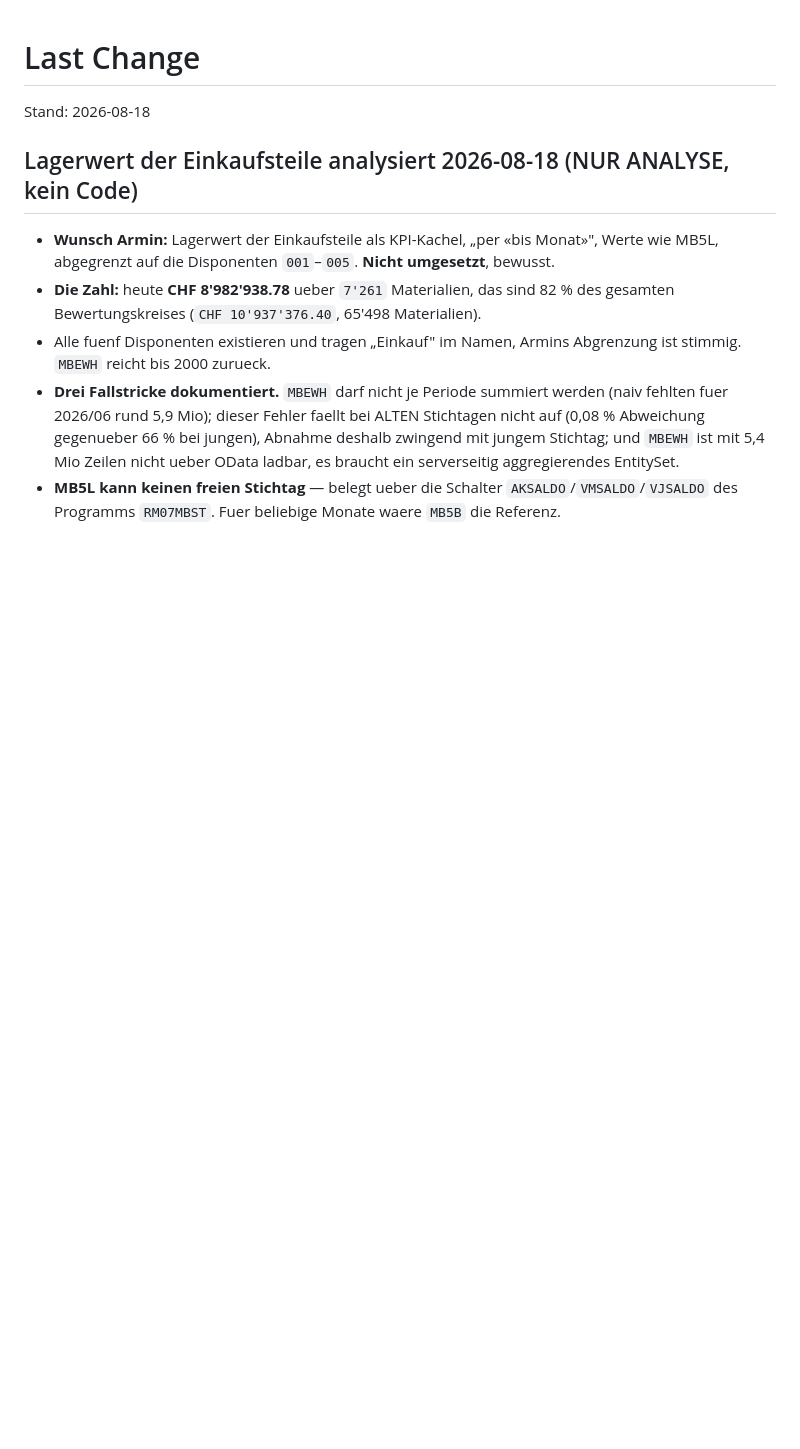
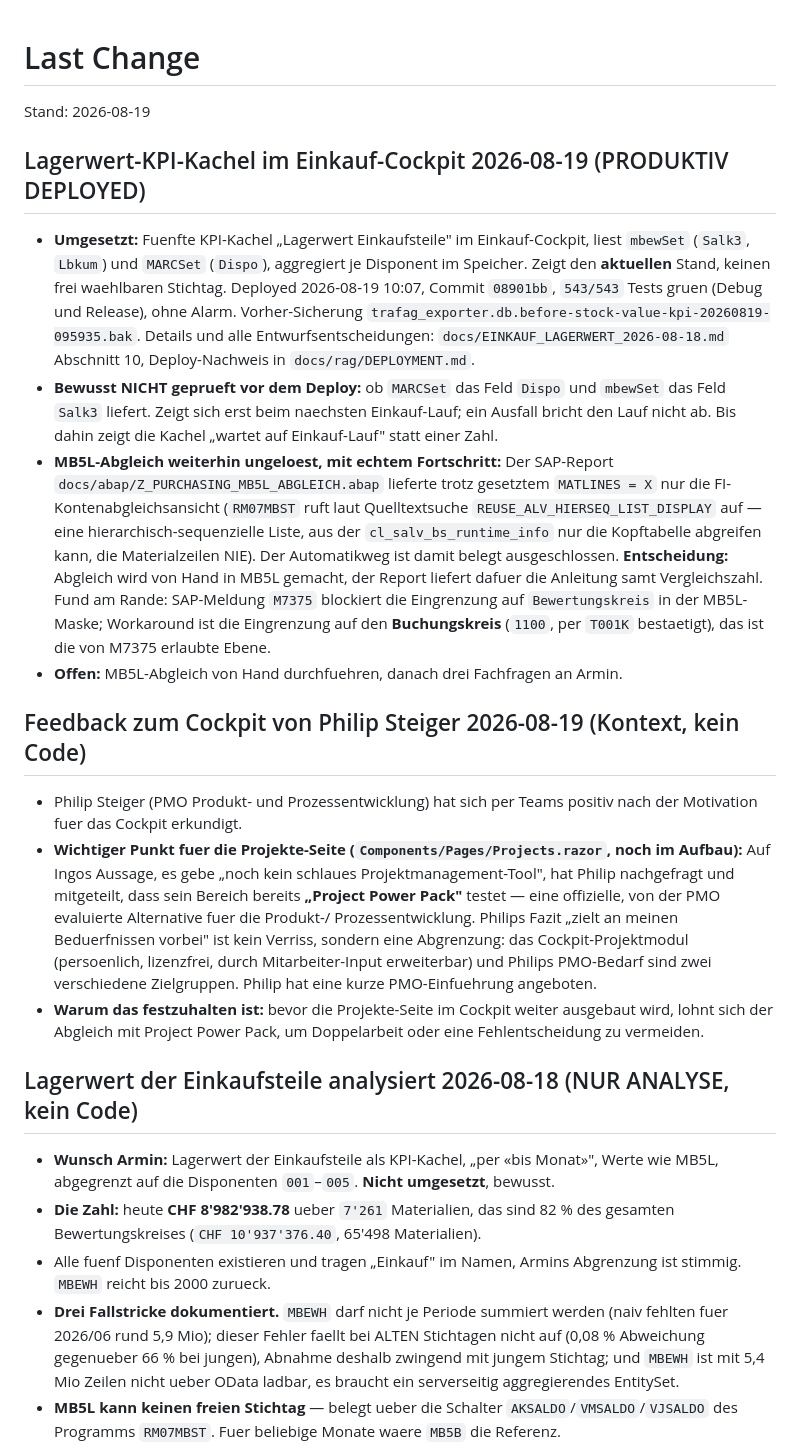
Before and after one commit to metacube2/Ai, a Markdown page: TrafagSalesExporter/lastchange.md, the part around the change. Rendered like a GitHub page; blank space fills up the shorter version.

Commit message:
Log today's stock value KPI deploy and Philip Steiger's PMO feedback
Records the MB5L reconciliation progress (MATLINES ruled out, HIERSEQ
confirmed at the source, Buchungskreis workaround for M7375) and the
production deploy in lastchange.md, plus Philip Steiger's note that
his PMO team is piloting Project Power Pack, relevant before the
in-app Projects page grows further.

Co-Authored-By: Claude Sonnet 5 <noreply@anthropic.com>

```diff
--- a/TrafagSalesExporter/lastchange.md
+++ b/TrafagSalesExporter/lastchange.md
@@ -1,6 +1,46 @@
 # Last Change
 
-Stand: 2026-08-18
+Stand: 2026-08-19
+
+## Lagerwert-KPI-Kachel im Einkauf-Cockpit 2026-08-19 (PRODUKTIV DEPLOYED)
+
+- **Umgesetzt:** Fuenfte KPI-Kachel „Lagerwert Einkaufsteile" im Einkauf-Cockpit, liest
+  `mbewSet` (`Salk3`, `Lbkum`) und `MARCSet` (`Dispo`), aggregiert je Disponent im Speicher.
+  Zeigt den **aktuellen** Stand, keinen frei waehlbaren Stichtag. Deployed 2026-08-19 10:07,
+  Commit `08901bb`, `543/543` Tests gruen (Debug und Release), ohne Alarm. Vorher-Sicherung
+  `trafag_exporter.db.before-stock-value-kpi-20260819-095935.bak`. Details und alle
+  Entwurfsentscheidungen: `docs/EINKAUF_LAGERWERT_2026-08-18.md` Abschnitt 10,
+  Deploy-Nachweis in `docs/rag/DEPLOYMENT.md`.
+- **Bewusst NICHT geprueft vor dem Deploy:** ob `MARCSet` das Feld `Dispo` und `mbewSet` das
+  Feld `Salk3` liefert. Zeigt sich erst beim naechsten Einkauf-Lauf; ein Ausfall bricht den
+  Lauf nicht ab. Bis dahin zeigt die Kachel „wartet auf Einkauf-Lauf" statt einer Zahl.
+- **MB5L-Abgleich weiterhin ungeloest, mit echtem Fortschritt:** Der SAP-Report
+  `docs/abap/Z_PURCHASING_MB5L_ABGLEICH.abap` lieferte trotz gesetztem `MATLINES = X` nur
+  die FI-Kontenabgleichsansicht (`RM07MBST` ruft laut Quelltextsuche
+  `REUSE_ALV_HIERSEQ_LIST_DISPLAY` auf — eine hierarchisch-sequenzielle Liste, aus der
+  `cl_salv_bs_runtime_info` nur die Kopftabelle abgreifen kann, die Materialzeilen NIE). Der
+  Automatikweg ist damit belegt ausgeschlossen. **Entscheidung:** Abgleich wird von Hand in
+  MB5L gemacht, der Report liefert dafuer die Anleitung samt Vergleichszahl. Fund am Rande:
+  SAP-Meldung `M7375` blockiert die Eingrenzung auf `Bewertungskreis` in der MB5L-Maske;
+  Workaround ist die Eingrenzung auf den **Buchungskreis** (`1100`, per `T001K` bestaetigt),
+  das ist die von M7375 erlaubte Ebene.
+- **Offen:** MB5L-Abgleich von Hand durchfuehren, danach drei Fachfragen an Armin.
+
+## Feedback zum Cockpit von Philip Steiger 2026-08-19 (Kontext, kein Code)
+
+- Philip Steiger (PMO Produkt- und Prozessentwicklung) hat sich per Teams positiv nach der
+  Motivation fuer das Cockpit erkundigt.
+- **Wichtiger Punkt fuer die Projekte-Seite (`Components/Pages/Projects.razor`, noch im
+  Aufbau):** Auf Ingos Aussage, es gebe „noch kein schlaues Projektmanagement-Tool", hat
+  Philip nachgefragt und mitgeteilt, dass sein Bereich bereits **„Project Power Pack"**
+  testet — eine offizielle, von der PMO evaluierte Alternative fuer die Produkt-/
+  Prozessentwicklung. Philips Fazit „zielt an meinen Beduerfnissen vorbei" ist kein Verriss,
+  sondern eine Abgrenzung: das Cockpit-Projektmodul (persoenlich, lizenzfrei, durch
+  Mitarbeiter-Input erweiterbar) und Philips PMO-Bedarf sind zwei verschiedene Zielgruppen.
+  Philip hat eine kurze PMO-Einfuehrung angeboten.
+- **Warum das festzuhalten ist:** bevor die Projekte-Seite im Cockpit weiter ausgebaut wird,
+  lohnt sich der Abgleich mit Project Power Pack, um Doppelarbeit oder eine Fehlentscheidung
+  zu vermeiden.
 
 ## Lagerwert der Einkaufsteile analysiert 2026-08-18 (NUR ANALYSE, kein Code)
 
```
